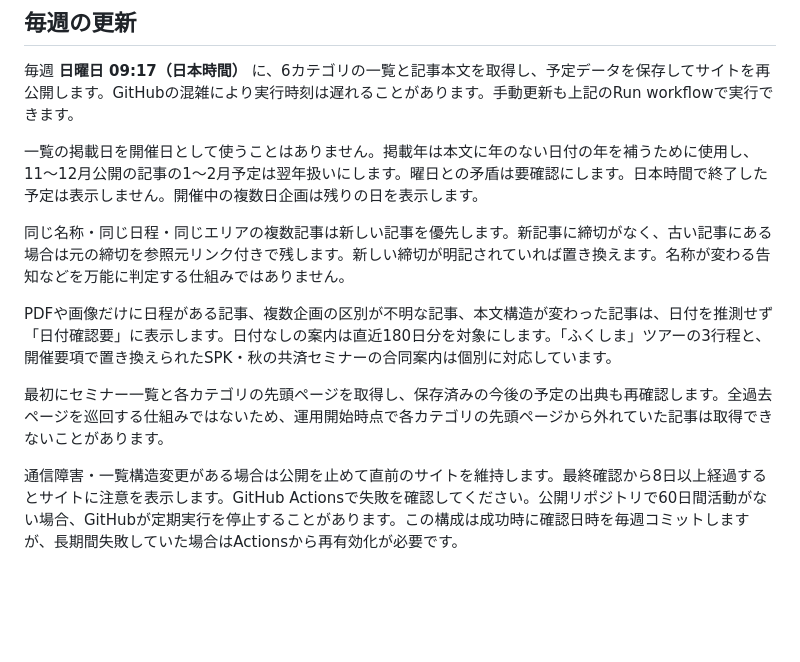
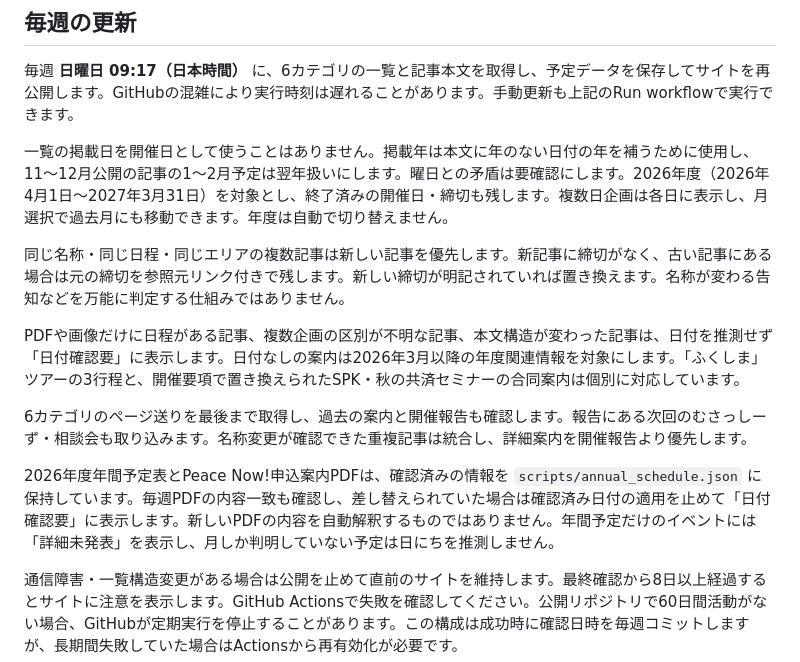
Before and after one commit to gonzaresu61/nfuca-event-calendar, a Markdown page: README.md, the part around the change. Drawn GitHub-style; blank space fills up the shorter version.

Commit message:
Publish complete FY2026 calendar including past events and November–December plans

```diff
--- a/README.md
+++ b/README.md
@@ -15,13 +15,15 @@
 
 毎週 **日曜日 09:17（日本時間）** に、6カテゴリの一覧と記事本文を取得し、予定データを保存してサイトを再公開します。GitHubの混雑により実行時刻は遅れることがあります。手動更新も上記のRun workflowで実行できます。
 
-一覧の掲載日を開催日として使うことはありません。掲載年は本文に年のない日付の年を補うために使用し、11〜12月公開の記事の1〜2月予定は翌年扱いにします。曜日との矛盾は要確認にします。日本時間で終了した予定は表示しません。開催中の複数日企画は残りの日を表示します。
+一覧の掲載日を開催日として使うことはありません。掲載年は本文に年のない日付の年を補うために使用し、11〜12月公開の記事の1〜2月予定は翌年扱いにします。曜日との矛盾は要確認にします。2026年度（2026年4月1日〜2027年3月31日）を対象とし、終了済みの開催日・締切も残します。複数日企画は各日に表示し、月選択で過去月にも移動できます。年度は自動で切り替えません。
 
 同じ名称・同じ日程・同じエリアの複数記事は新しい記事を優先します。新記事に締切がなく、古い記事にある場合は元の締切を参照元リンク付きで残します。新しい締切が明記されていれば置き換えます。名称が変わる告知などを万能に判定する仕組みではありません。
 
-PDFや画像だけに日程がある記事、複数企画の区別が不明な記事、本文構造が変わった記事は、日付を推測せず「日付確認要」に表示します。日付なしの案内は直近180日分を対象にします。「ふくしま」ツアーの3行程と、開催要項で置き換えられたSPK・秋の共済セミナーの合同案内は個別に対応しています。
+PDFや画像だけに日程がある記事、複数企画の区別が不明な記事、本文構造が変わった記事は、日付を推測せず「日付確認要」に表示します。日付なしの案内は2026年3月以降の年度関連情報を対象にします。「ふくしま」ツアーの3行程と、開催要項で置き換えられたSPK・秋の共済セミナーの合同案内は個別に対応しています。
 
-最初にセミナー一覧と各カテゴリの先頭ページを取得し、保存済みの今後の予定の出典も再確認します。全過去ページを巡回する仕組みではないため、運用開始時点で各カテゴリの先頭ページから外れていた記事は取得できないことがあります。
+6カテゴリのページ送りを最後まで取得し、過去の案内と開催報告も確認します。報告にある次回のむさっしーず・相談会も取り込みます。名称変更が確認できた重複記事は統合し、詳細案内を開催報告より優先します。
+
+2026年度年間予定表とPeace Now!申込案内PDFは、確認済みの情報を `scripts/annual_schedule.json` に保持しています。毎週PDFの内容一致も確認し、差し替えられていた場合は確認済み日付の適用を止めて「日付確認要」に表示します。新しいPDFの内容を自動解釈するものではありません。年間予定だけのイベントには「詳細未発表」を表示し、月しか判明していない予定は日にちを推測しません。
 
 通信障害・一覧構造変更がある場合は公開を止めて直前のサイトを維持します。最終確認から8日以上経過するとサイトに注意を表示します。GitHub Actionsで失敗を確認してください。公開リポジトリで60日間活動がない場合、GitHubが定期実行を停止することがあります。この構成は成功時に確認日時を毎週コミットしますが、長期間失敗していた場合はActionsから再有効化が必要です。
 
```
